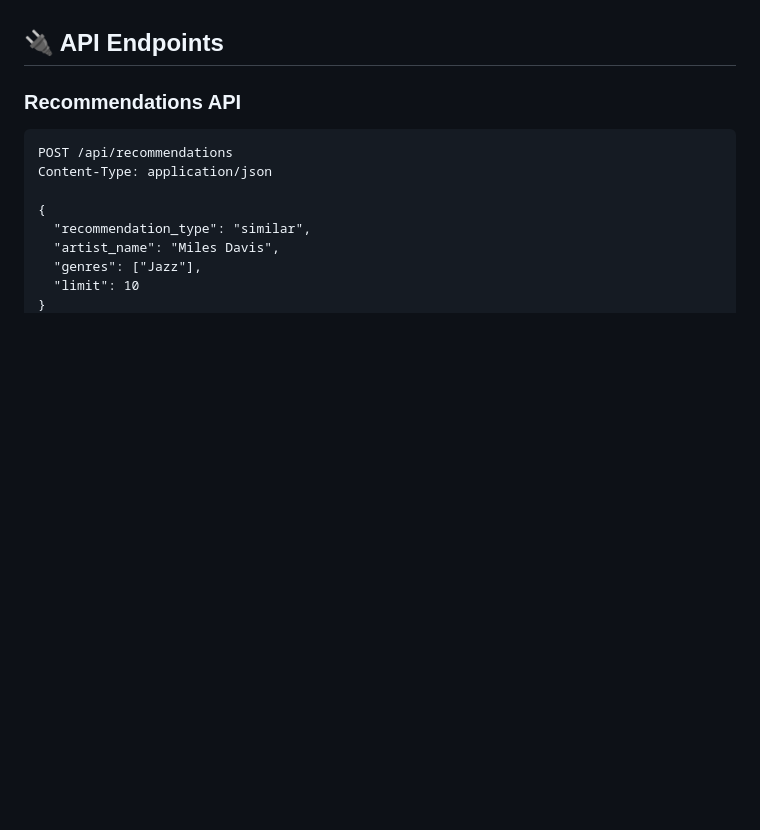
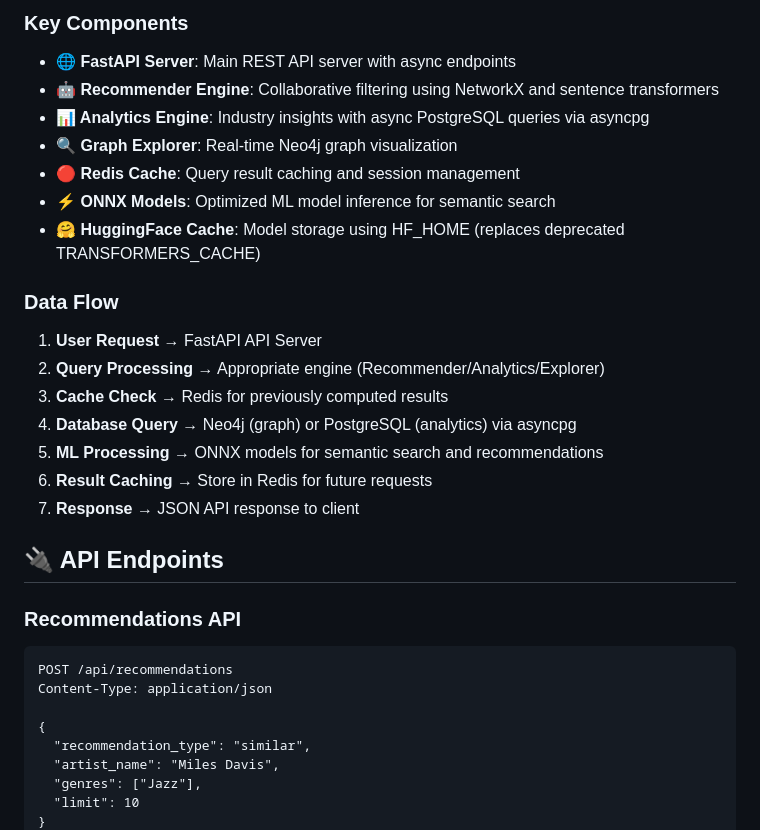
Before and after one commit to SimplicityGuy/discogsography, a Markdown page: discovery/README.md, the part around one of its changes. Rendered like a GitHub page; blank space fills up the shorter version.

```diff
--- a/discovery/README.md
+++ b/discovery/README.md
@@ -89,3 +174,22 @@ The Discovery UI features a modern, responsive design with a hamburger menu prov
+### Key Components
+
+- **🌐 FastAPI Server**: Main REST API server with async endpoints
+- **🤖 Recommender Engine**: Collaborative filtering using NetworkX and sentence transformers
+- **📊 Analytics Engine**: Industry insights with async PostgreSQL queries via asyncpg
+- **🔍 Graph Explorer**: Real-time Neo4j graph visualization
+- **🔴 Redis Cache**: Query result caching and session management
+- **⚡ ONNX Models**: Optimized ML model inference for semantic search
+- **🤗 HuggingFace Cache**: Model storage using HF_HOME (replaces deprecated TRANSFORMERS_CACHE)
+
+### Data Flow
+
+1. **User Request** → FastAPI API Server
+2. **Query Processing** → Appropriate engine (Recommender/Analytics/Explorer)
+3. **Cache Check** → Redis for previously computed results
+4. **Database Query** → Neo4j (graph) or PostgreSQL (analytics) via asyncpg
+5. **ML Processing** → ONNX models for semantic search and recommendations
+6. **Result Caching** → Store in Redis for future requests
+7. **Response** → JSON API response to client
 
 ## 🔌 API Endpoints
 
```
Also changed, not shown: other parts of discovery/README.md (+85 -0 lines), README.md (+5 -1 lines).
